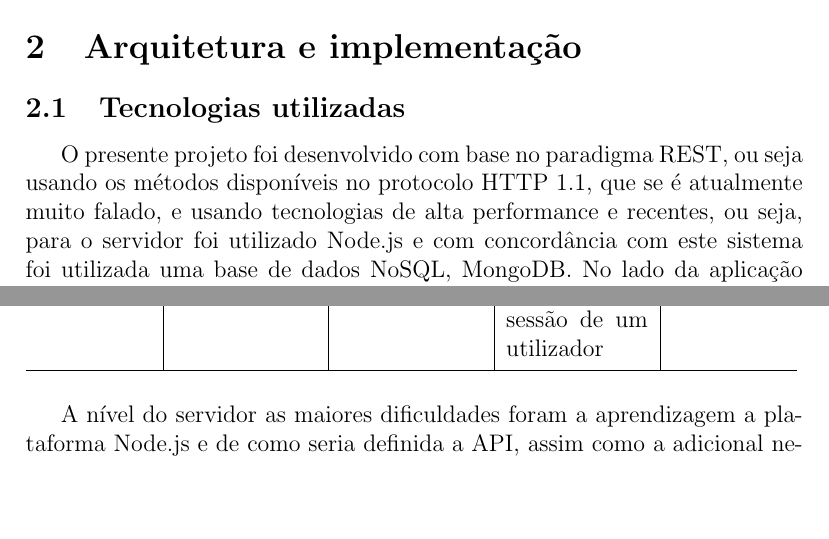
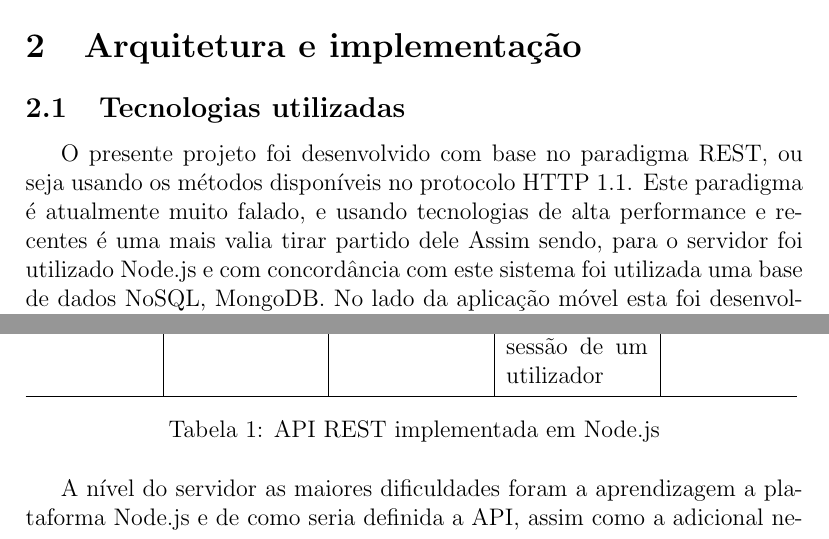
Before and after one commit to jpdias/StatusUp, a LaTeX document (report/template.tex): two parts of pages 4 and 6 of 9, joined at a grey line, cut so that both start at the same text, the shorter picture padded with empty space. Compiled offline with pdfLaTeX.

Commit message:
report bugs

```diff
--- a/report/template.tex
+++ b/report/template.tex
@@ -69,7 +69,7 @@ Aproxima-se que foi utilizado um total de 60 horas de trabalho total, sendo que
 
 \section{Arquitetura e implementação}
 \subsection{Tecnologias utilizadas}
-	O presente projeto foi desenvolvido com base no paradigma REST, ou seja usando os métodos disponíveis no protocolo HTTP 1.1, que se é atualmente muito falado, e usando tecnologias de alta performance e recentes, ou seja, para o servidor foi utilizado Node.js e com concordância com este sistema foi utilizada uma base de dados NoSQL, MongoDB. No lado da aplicação móvel esta foi desenvolvida usando a linguagem C\# sobre a plataforma móvel Windows Phone 8.1 (versão atualmente ainda em fase de desenvolvimento e disponível apenas para \textit{developers}).
+	O presente projeto foi desenvolvido com base no paradigma REST, ou seja usando os métodos disponíveis no protocolo HTTP 1.1. Este paradigma é atualmente muito falado, e usando tecnologias de alta performance e recentes é uma mais valia tirar partido dele Assim sendo, para o servidor foi utilizado Node.js e com concordância com este sistema foi utilizada uma base de dados NoSQL, MongoDB. No lado da aplicação móvel esta foi desenvolvida usando a linguagem C\# sobre a plataforma móvel Windows Phone 8.1 (versão atualmente ainda em fase de desenvolvimento e disponível apenas para \textit{developers}).
 
 	A escolha de se utilizar Node.js no servidor trata-se de além da fácilidade de programação graças a ser utilizada a linguagem JavaScript, a grande quantidade de módulos adicionais existentes como é o caso do \textit{expressjs} e do \textit{moongose}.	 No nosso caso o Node.js facilitou em muito a comunicação REST tanto devido a utilizaçao do módulo \textit{expressjs} e devido a todo o \textit{server-side} ser altamente escalável, e toda a comunicação ser feita assincronamente. Por outro lado a base de dados MongoDB é também altamente escalável e orientada a documentos, sendo mais fácil armazenar informação e mais flexivel.
 
@@ -108,6 +108,7 @@ Resource (URI) & GET  & PUT & POST  & DELETE  \\\hline
 /remove & - &  -& Remove um serviço de um utilizador & - \\\hline
 /logout &  -& - & Termina sessão de um utilizador &-  \\\hline
 \end{tabular}
+\caption{API REST implementada em Node.js}
 \end{table}
 
 A nível do servidor as maiores dificuldades foram a aprendizagem a plataforma Node.js e de como seria definida a API, assim como a adicional necessidade de ser estabelecida a ligação a uma base de dados em outro seviço de forma a ser usado MongoDB. Assim numa primeira parte defenindo a RESTful API chegou-se a estrutura apresentada na tabela.
```
Also changed, not shown: report/template.pdf, 2 other files.
